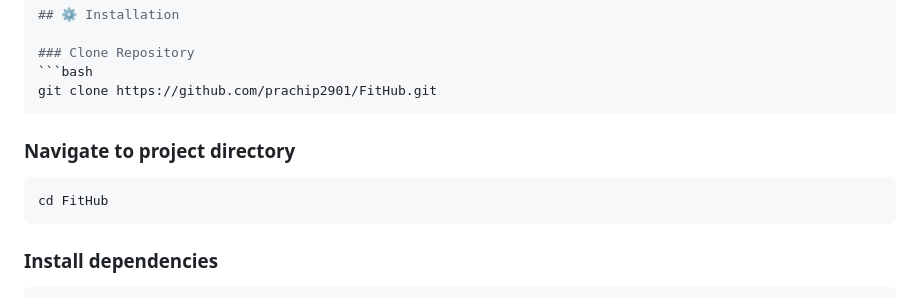
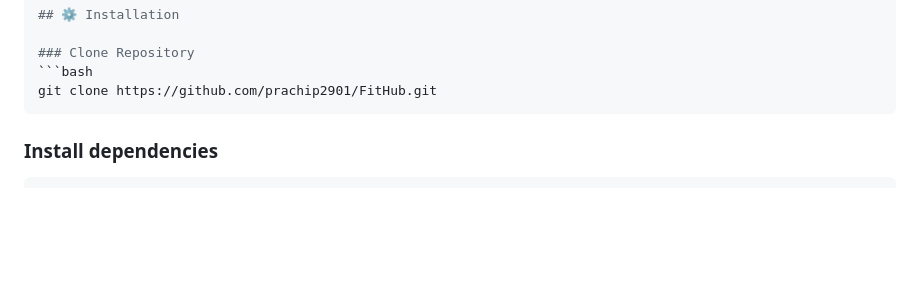
Before and after one commit to prachip2901/FitHub, a Markdown page: README.md, the part around the change. Drawn GitHub-style; blank space fills up the shorter version.

Commit message:
Update README by removing navigation instructions
Removed instructions to navigate to the project directory.

````diff
--- a/README.md
+++ b/README.md
@@ -128,10 +128,6 @@ FitHub is a full-stack online fitness website developed using Python, Django, an
 git clone https://github.com/prachip2901/FitHub.git
 ```
 
-### Navigate to project directory
-```bash
-cd FitHub
-```
 
 ### Install dependencies
 ```bash
````
